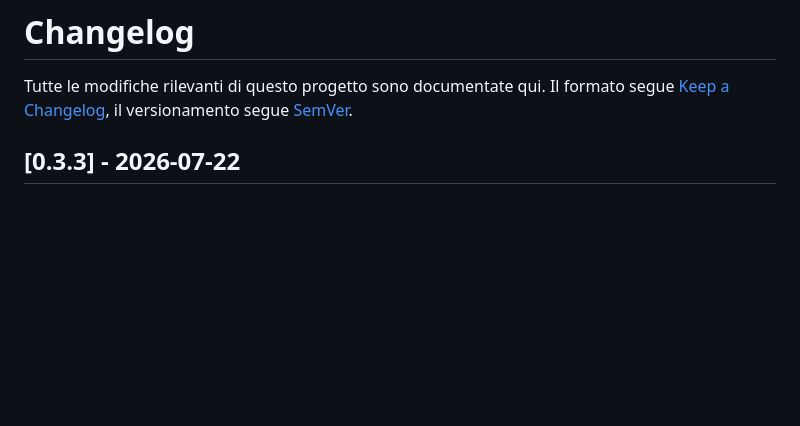
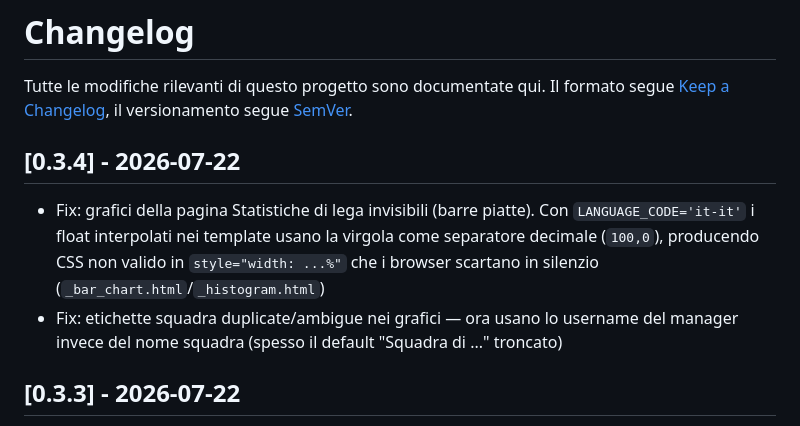
Before and after one commit to gcerretani/fantamorte, a Markdown page: CHANGELOG.md, the part around the change. GitHub-like rendering; blank space fills up the shorter version.

Commit message:
Changelog: rilascia la voce 0.3.4 (#52)

```diff
--- a/CHANGELOG.md
+++ b/CHANGELOG.md
@@ -3,6 +3,17 @@
 Tutte le modifiche rilevanti di questo progetto sono documentate qui.
 Il formato segue [Keep a Changelog](https://keepachangelog.com/it/1.1.0/),
 il versionamento segue [SemVer](https://semver.org/lang/it/).
+
+## [0.3.4] - 2026-07-22
+
+- Fix: grafici della pagina Statistiche di lega invisibili (barre piatte).
+  Con `LANGUAGE_CODE='it-it'` i float interpolati nei template usano la
+  virgola come separatore decimale (`100,0`), producendo CSS non valido in
+  `style="width: ...%"` che i browser scartano in silenzio
+  (`_bar_chart.html`/`_histogram.html`)
+- Fix: etichette squadra duplicate/ambigue nei grafici — ora usano lo
+  username del manager invece del nome squadra (spesso il default
+  "Squadra di ..." troncato)
 
 ## [0.3.3] - 2026-07-22
 
```
